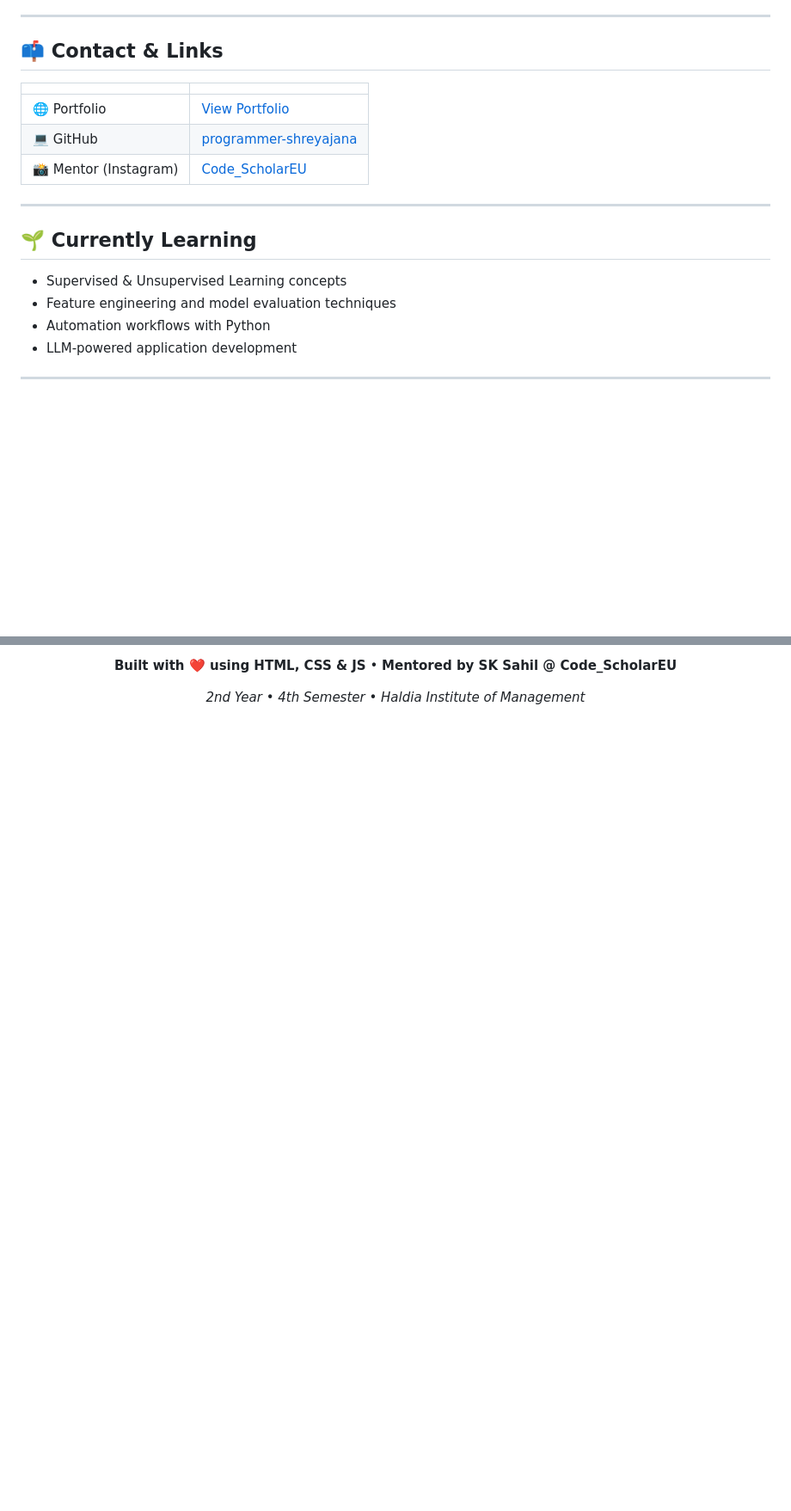
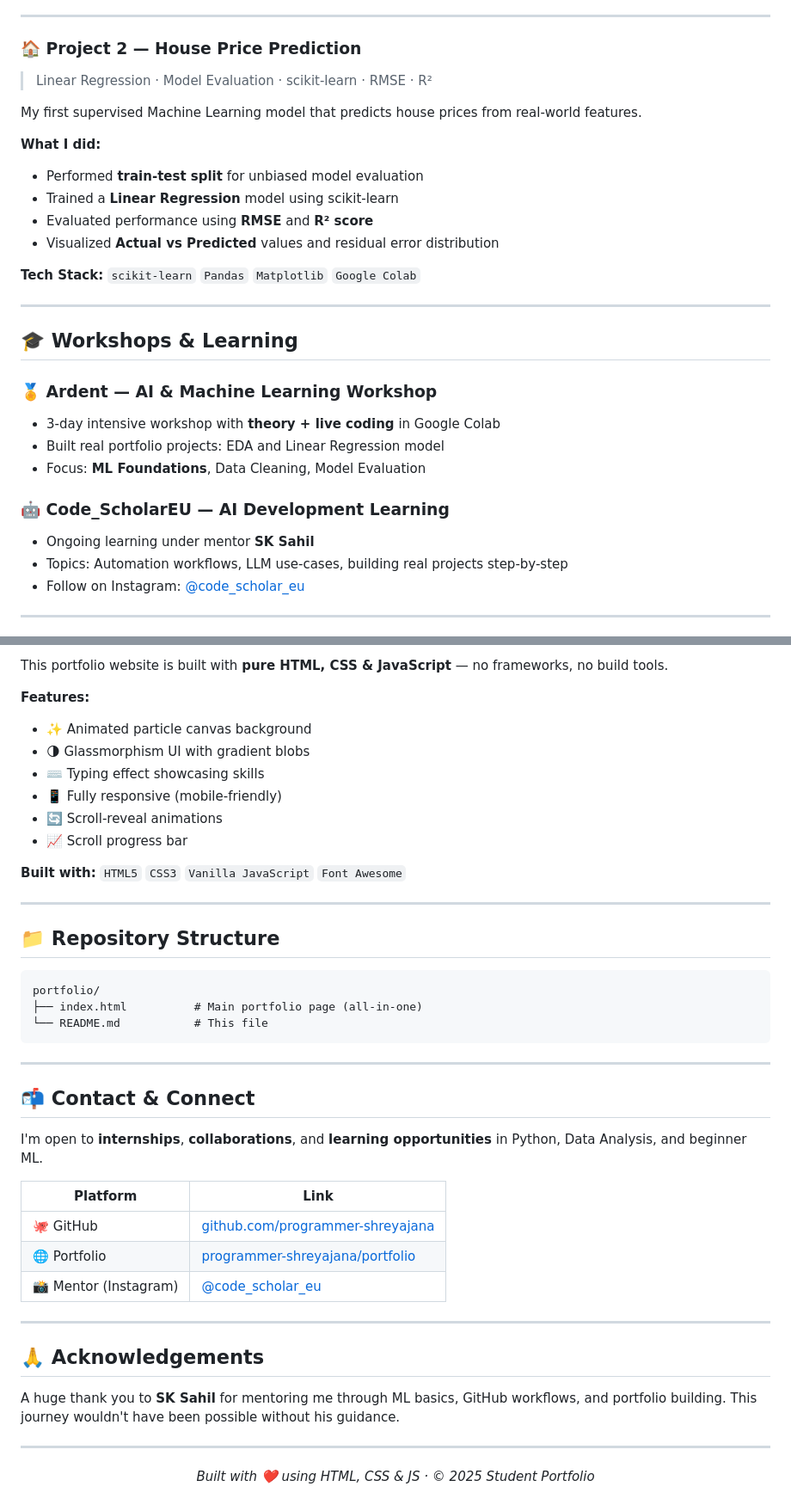
Before and after one commit to programmer-shreyajana/Ardent_AI_ML_TRAINING, a Markdown page: project-3/README.md, 2 parts joined by grey strips. Shown at 86% size. Drawn GitHub-style; blank space fills up the shorter version.

````diff
--- a/project-3/README.md
+++ b/project-3/README.md
@@ -82,22 +59,32 @@ Learning modern AI development topics including automation workflows, LLM use-ca
 
 ---
 
-## 📫 Contact & Links
+### 🏠 Project 2 — House Price Prediction
+> Linear Regression · Model Evaluation · scikit-learn · RMSE · R²
 
-| | |
-|---|---|
-| 🌐 Portfolio | [View Portfolio](https://github.com/programmer-shreyajana/portfolio?tab=readme-ov-file#portfolio) |
-| 💻 GitHub | [programmer-shreyajana](https://github.com/programmer-shreyajana) |
-| 📸 Mentor (Instagram) | [Code_ScholarEU](https://www.instagram.com/code_scholar_eu/) |
+My first supervised Machine Learning model that predicts house prices from real-world features.
+
+**What I did:**
+- Performed **train-test split** for unbiased model evaluation
+- Trained a **Linear Regression** model using scikit-learn
+- Evaluated performance using **RMSE** and **R² score**
+- Visualized **Actual vs Predicted** values and residual error distribution
+
+**Tech Stack:** `scikit-learn` `Pandas` `Matplotlib` `Google Colab`
 
 ---
 
-## 🌱 Currently Learning
+## 🎓 Workshops & Learning
 
-- Supervised & Unsupervised Learning concepts
-- Feature engineering and model evaluation techniques
-- Automation workflows with Python
-- LLM-powered application development
+### 🏅 Ardent — AI & Machine Learning Workshop
+- 3-day intensive workshop with **theory + live coding** in Google Colab
+- Built real portfolio projects: EDA and Linear Regression model
+- Focus: **ML Foundations**, Data Cleaning, Model Evaluation
+
+### 🤖 Code_ScholarEU — AI Development Learning
+- Ongoing learning under mentor **SK Sahil**
+- Topics: Automation workflows, LLM use-cases, building real projects step-by-step
+- Follow on Instagram: [@code_scholar_eu](https://www.instagram.com/code_scholar_eu/)
 
 ---
 
@@ -105,6 +92,46 @@ Learning modern AI development topics including automation workflows, LLM use-ca
 
-**Built with ❤️ using HTML, CSS & JS** • **Mentored by SK Sahil @ Code_ScholarEU**
+This portfolio website is built with **pure HTML, CSS & JavaScript** — no frameworks, no build tools.
 
-*2nd Year • 4th Semester • Haldia Institute of Management*
+**Features:**
+- ✨ Animated particle canvas background
+- 🌗 Glassmorphism UI with gradient blobs
+- ⌨️ Typing effect showcasing skills
+- 📱 Fully responsive (mobile-friendly)
+- 🔄 Scroll-reveal animations
+- 📈 Scroll progress bar
 
-</div>
+**Built with:** `HTML5` `CSS3` `Vanilla JavaScript` `Font Awesome`
+
+---
+
+## 📁 Repository Structure
+
+```
+portfolio/
+├── index.html          # Main portfolio page (all-in-one)
+└── README.md           # This file
+```
+
+---
+
+## 📬 Contact & Connect
+
+I'm open to **internships**, **collaborations**, and **learning opportunities** in Python, Data Analysis, and beginner ML.
+
+| Platform | Link |
+|---|---|
+| 🐙 GitHub | [github.com/programmer-shreyajana](https://github.com/programmer-shreyajana) |
+| 🌐 Portfolio | [programmer-shreyajana/portfolio](https://github.com/programmer-shreyajana/portfolio) |
+| 📸 Mentor (Instagram) | [@code_scholar_eu](https://www.instagram.com/code_scholar_eu/) |
+
+---
+
+## 🙏 Acknowledgements
+
+A huge thank you to **SK Sahil** for mentoring me through ML basics, GitHub workflows, and portfolio building. This journey wouldn't have been possible without his guidance.
+
+---
+
+<p align="center">
+  <i>Built with ❤️ using HTML, CSS & JS · © 2025 Student Portfolio</i>
+</p>
````
Also changed, not shown: other parts of project-3/README.md (+39 -62 lines).
